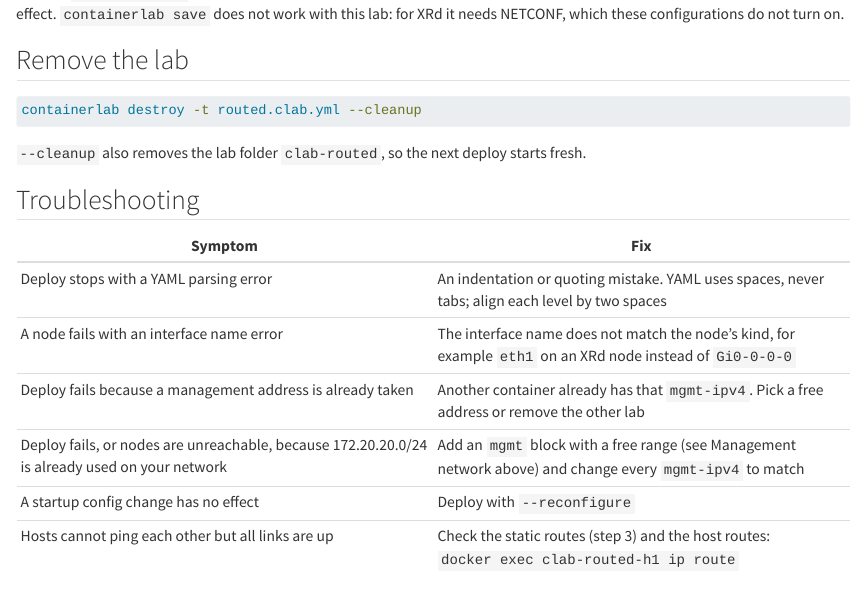
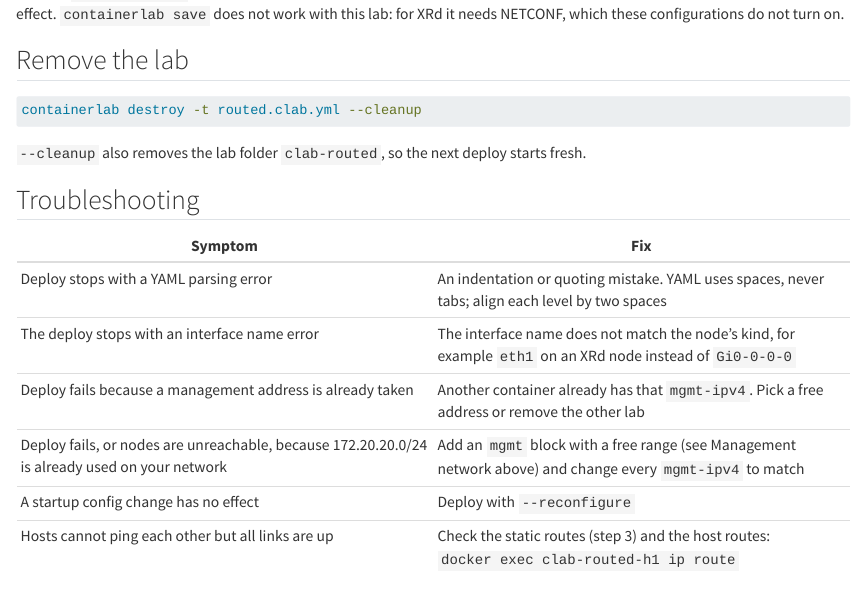
Before and after one commit to aghufran/dynanet-dev, a Quarto document (clab-workshop/lab-manual/03-topology-file/index.qmd): the page in a window 1100 px wide, from 7060 px down. Rendered offline with R 4.5, knitr and Pandoc in place of Quarto, with nearby package versions.

Commit message:
Containerlab Part 3: a wrong interface name stops the deploy, not one node
Co-Authored-By: Claude <noreply@anthropic.com>
Claude-Session: https://claude.ai/code/session_014Bud3NjAv3AJKpRwBZDMF5

```diff
--- a/clab-workshop/lab-manual/03-topology-file/index.qmd
+++ b/clab-workshop/lab-manual/03-topology-file/index.qmd
@@ -326,7 +326,7 @@ containerlab destroy -t routed.clab.yml --cleanup
 | Symptom | Fix |
 |---|---|
 | Deploy stops with a YAML parsing error | An indentation or quoting mistake. YAML uses spaces, never tabs; align each level by two spaces |
-| A node fails with an interface name error | The interface name does not match the node's kind, for example `eth1` on an XRd node instead of `Gi0-0-0-0` |
+| The deploy stops with an interface name error | The interface name does not match the node's kind, for example `eth1` on an XRd node instead of `Gi0-0-0-0` |
 | Deploy fails because a management address is already taken | Another container already has that `mgmt-ipv4`. Pick a free address or remove the other lab |
 | Deploy fails, or nodes are unreachable, because 172.20.20.0/24 is already used on your network | Add an `mgmt` block with a free range (see Management network above) and change every `mgmt-ipv4` to match |
 | A startup config change has no effect | Deploy with `--reconfigure` |
```
